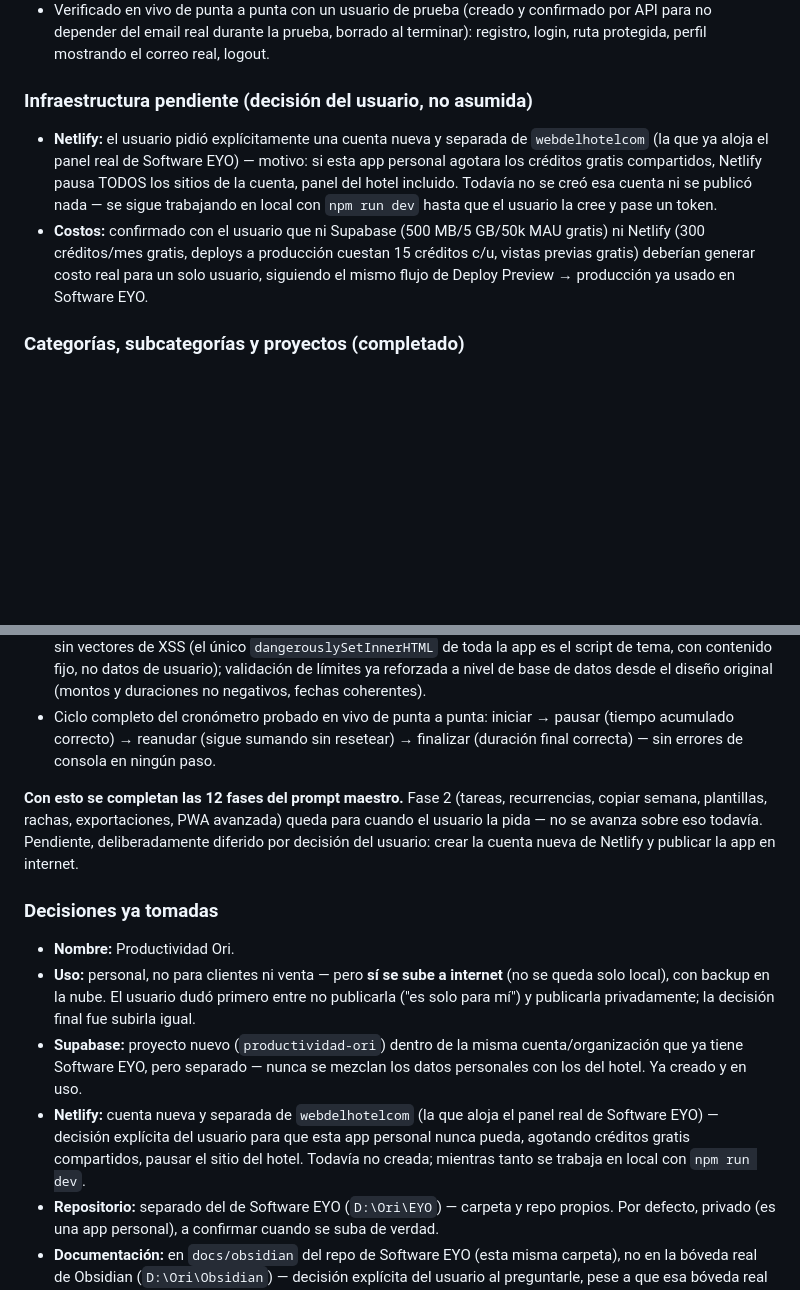
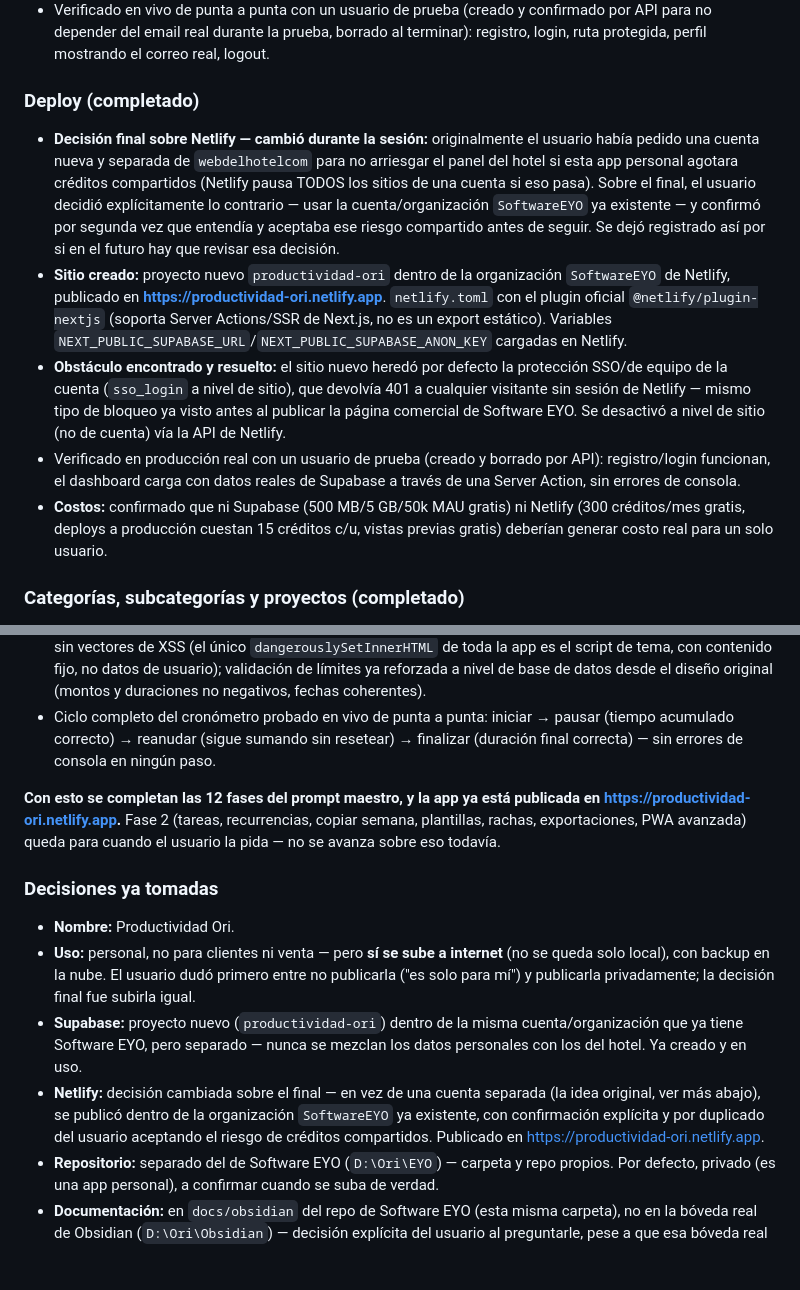
Before and after one commit to webdelhotelcom/SoftwareEYO, a Markdown page: docs/obsidian/Productividad-Ori.md, 2 parts joined by grey strips. GitHub-like rendering; blank space fills up the shorter version.

Commit message:
Documentar deploy de Productividad Ori: publicada en Netlify
Registra la decisión final de usar la cuenta SoftwareEYO existente
(el usuario cambió de opinión sobre la cuenta separada, confirmado
dos veces aceptando el riesgo de créditos compartidos), el sitio
publicado en https://productividad-ori.netlify.app, el bloqueo SSO
heredado de la cuenta que hubo que desactivar a nivel de sitio, y la
verificación en producción con un usuario de prueba real.

```diff
--- a/docs/obsidian/Productividad-Ori.md
+++ b/docs/obsidian/Productividad-Ori.md
@@ -30,9 +30,12 @@ Un "sistema operativo personal" para administrar el tiempo: **Planificar → Eje
 - **Caso real encontrado y corregido:** el proyecto nuevo de Supabase exige confirmar el correo antes de habilitar sesión — `signUp()` no devuelve error en ese caso, solo no viene con sesión. La primera versión asumía que registro = sesión inmediata y rebotaba en silencio a `/login` sin explicación; se corrigió para mostrar "confirmá tu correo" cuando corresponde.
 - Verificado en vivo de punta a punta con un usuario de prueba (creado y confirmado por API para no depender del email real durante la prueba, borrado al terminar): registro, login, ruta protegida, perfil mostrando el correo real, logout.
 
-### Infraestructura pendiente (decisión del usuario, no asumida)
-- **Netlify:** el usuario pidió explícitamente una cuenta nueva y separada de `webdelhotelcom` (la que ya aloja el panel real de Software EYO) — motivo: si esta app personal agotara los créditos gratis compartidos, Netlify pausa TODOS los sitios de la cuenta, panel del hotel incluido. Todavía no se creó esa cuenta ni se publicó nada — se sigue trabajando en local con `npm run dev` hasta que el usuario la cree y pase un token.
-- **Costos:** confirmado con el usuario que ni Supabase (500 MB/5 GB/50k MAU gratis) ni Netlify (300 créditos/mes gratis, deploys a producción cuestan 15 créditos c/u, vistas previas gratis) deberían generar costo real para un solo usuario, siguiendo el mismo flujo de Deploy Preview → producción ya usado en Software EYO.
+### Deploy (completado)
+- **Decisión final sobre Netlify — cambió durante la sesión:** originalmente el usuario había pedido una cuenta nueva y separada de `webdelhotelcom` para no arriesgar el panel del hotel si esta app personal agotara créditos compartidos (Netlify pausa TODOS los sitios de una cuenta si eso pasa). Sobre el final, el usuario decidió explícitamente lo contrario — usar la cuenta/organización `SoftwareEYO` ya existente — y confirmó por segunda vez que entendía y aceptaba ese riesgo compartido antes de seguir. Se dejó registrado así por si en el futuro hay que revisar esa decisión.
+- **Sitio creado:** proyecto nuevo `productividad-ori` dentro de la organización `SoftwareEYO` de Netlify, publicado en **https://productividad-ori.netlify.app**. `netlify.toml` con el plugin oficial `@netlify/plugin-nextjs` (soporta Server Actions/SSR de Next.js, no es un export estático). Variables `NEXT_PUBLIC_SUPABASE_URL`/`NEXT_PUBLIC_SUPABASE_ANON_KEY` cargadas en Netlify.
+- **Obstáculo encontrado y resuelto:** el sitio nuevo heredó por defecto la protección SSO/de equipo de la cuenta (`sso_login` a nivel de sitio), que devolvía 401 a cualquier visitante sin sesión de Netlify — mismo tipo de bloqueo ya visto antes al publicar la página comercial de Software EYO. Se desactivó a nivel de sitio (no de cuenta) vía la API de Netlify.
+- Verificado en producción real con un usuario de prueba (creado y borrado por API): registro/login funcionan, el dashboard carga con datos reales de Supabase a través de una Server Action, sin errores de consola.
+- **Costos:** confirmado que ni Supabase (500 MB/5 GB/50k MAU gratis) ni Netlify (300 créditos/mes gratis, deploys a producción cuestan 15 créditos c/u, vistas previas gratis) deberían generar costo real para un solo usuario.
 
 ### Categorías, subcategorías y proyectos (completado)
 - CRUD real contra Supabase (ya no son datos de demostración): categorías (nombre, color de una paleta fija, marca "productiva"), subcategorías anidadas dentro de cada categoría, y proyectos (nombre, categoría opcional, descripción, archivar/restaurar sin perder el historial).
@@ -92,14 +95,14 @@ Un "sistema operativo personal" para administrar el tiempo: **Planificar → Eje
 - Seguridad revisada explícitamente: RLS activo con política por `user_id` confirmado en las 15 tablas; ninguna acción de servidor confía en un `user_id` mandado por el cliente (siempre usa el de la sesión real); sin vectores de XSS (el único `dangerouslySetInnerHTML` de toda la app es el script de tema, con contenido fijo, no datos de usuario); validación de límites ya reforzada a nivel de base de datos desde el diseño original (montos y duraciones no negativos, fechas coherentes).
 - Ciclo completo del cronómetro probado en vivo de punta a punta: iniciar → pausar (tiempo acumulado correcto) → reanudar (sigue sumando sin resetear) → finalizar (duración final correcta) — sin errores de consola en ningún paso.
 
-**Con esto se completan las 12 fases del prompt maestro.** Fase 2 (tareas, recurrencias, copiar semana, plantillas, rachas, exportaciones, PWA avanzada) queda para cuando el usuario la pida — no se avanza sobre eso todavía. Pendiente, deliberadamente diferido por decisión del usuario: crear la cuenta nueva de Netlify y publicar la app en internet.
+**Con esto se completan las 12 fases del prompt maestro, y la app ya está publicada en https://productividad-ori.netlify.app.** Fase 2 (tareas, recurrencias, copiar semana, plantillas, rachas, exportaciones, PWA avanzada) queda para cuando el usuario la pida — no se avanza sobre eso todavía.
 
 ### Decisiones ya tomadas
 
 - **Nombre:** Productividad Ori.
 - **Uso:** personal, no para clientes ni venta — pero **sí se sube a internet** (no se queda solo local), con backup en la nube. El usuario dudó primero entre no publicarla ("es solo para mí") y publicarla privadamente; la decisión final fue subirla igual.
 - **Supabase:** proyecto nuevo (`productividad-ori`) dentro de la misma cuenta/organización que ya tiene Software EYO, pero separado — nunca se mezclan los datos personales con los del hotel. Ya creado y en uso.
-- **Netlify:** cuenta nueva y separada de `webdelhotelcom` (la que aloja el panel real de Software EYO) — decisión explícita del usuario para que esta app personal nunca pueda, agotando créditos gratis compartidos, pausar el sitio del hotel. Todavía no creada; mientras tanto se trabaja en local con `npm run dev`.
+- **Netlify:** decisión cambiada sobre el final — en vez de una cuenta separada (la idea original, ver más abajo), se publicó dentro de la organización `SoftwareEYO` ya existente, con confirmación explícita y por duplicado del usuario aceptando el riesgo de créditos compartidos. Publicado en https://productividad-ori.netlify.app.
 - **Repositorio:** separado del de Software EYO (`D:\Ori\EYO`) — carpeta y repo propios. Por defecto, privado (es una app personal), a confirmar cuando se suba de verdad.
 - **Documentación:** en `docs/obsidian` del repo de Software EYO (esta misma carpeta), no en la bóveda real de Obsidian (`D:\Ori\Obsidian`) — decisión explícita del usuario al preguntarle, pese a que esa bóveda real tiene un sistema de organización más completo por producto. Ver la nota de abajo.
 
```
